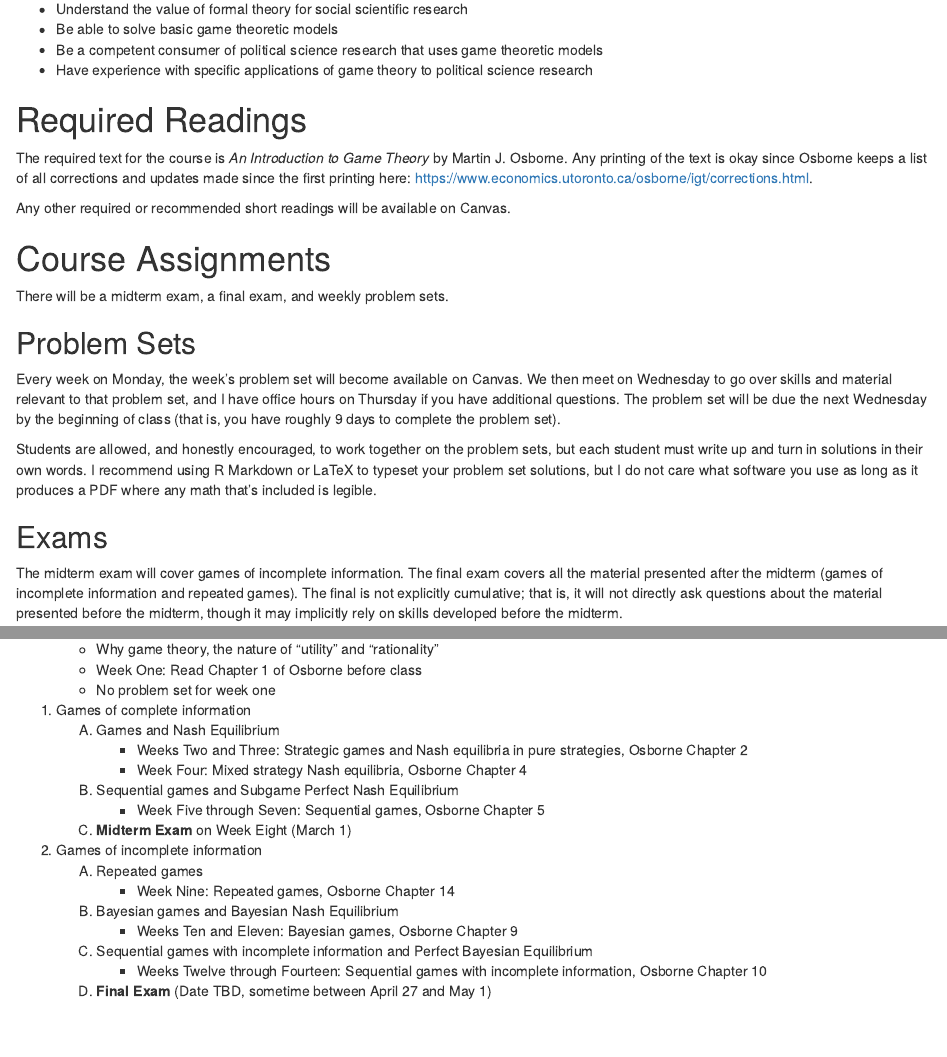
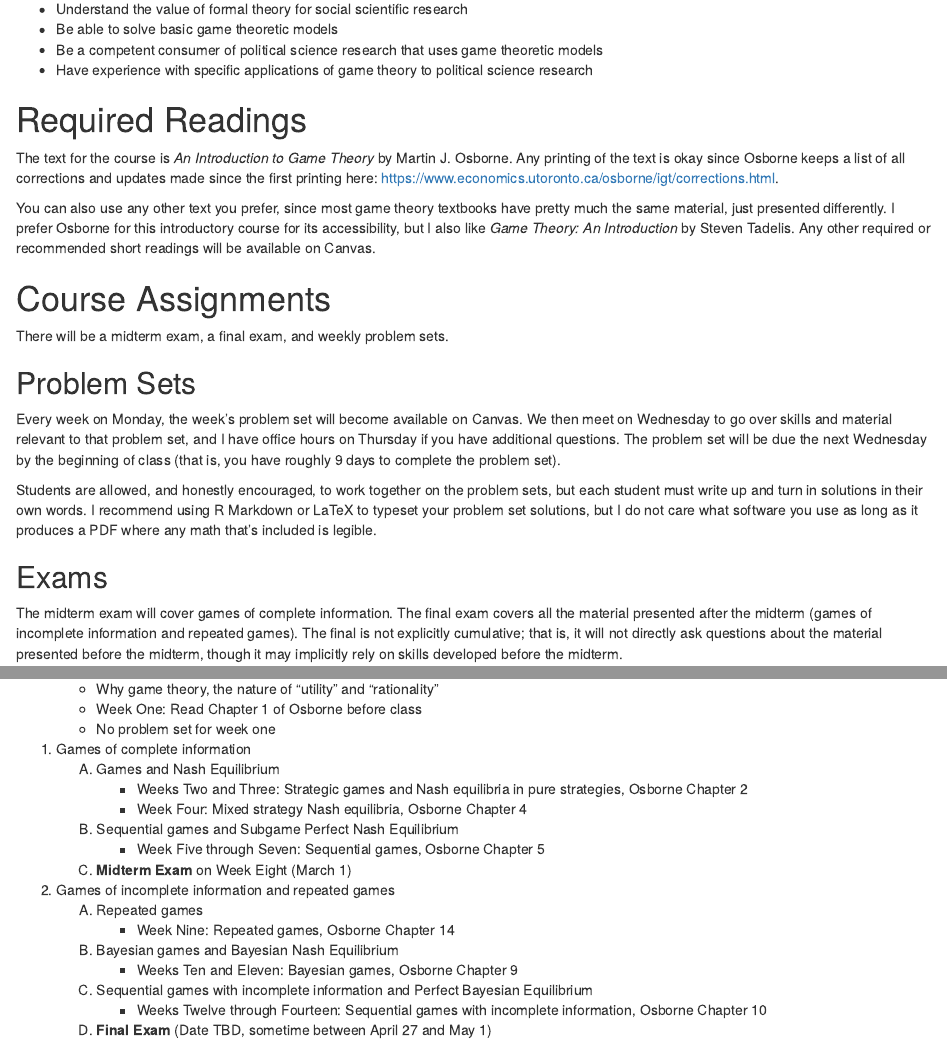
Before and after one commit to duckmayr/game-theory, an R Markdown document (syllabus/game-theory-syllabus.Rmd): the page in a window 1100 px wide, from 350 px down, and a second part further down, joined at a grey line. Rendered offline with R 4.5, knitr and Pandoc, with nearby package versions; drawn as R Markdown's standard HTML page in place of the format the file asks for.

Commit message:
Update office hours and textbook info on syllabus

```diff
--- a/syllabus/game-theory-syllabus.Rmd
+++ b/syllabus/game-theory-syllabus.Rmd
@@ -8,7 +8,7 @@ author: "JBrandon Duck-Mayr"
 # instructorpronouns: "They/Them"
 email: "Use Canvas to email"
 office: "MEZ 3.128"
-officehours: "R 10--11 AM or appointment"
+officehours: "M 1--4 PM or appointment"
 
 # TA: "Firstname Lastname"
 # # TApronouns: "They/Them"
@@ -45,9 +45,11 @@ When you complete the course, you will
 
 # Required Readings
 
-The required text for the course is *An Introduction to Game Theory* by Martin J. Osborne.
+The text for the course is *An Introduction to Game Theory* by Martin J. Osborne.
 Any printing of the text is okay since Osborne keeps a list of all corrections and updates made since the first printing here: <https://www.economics.utoronto.ca/osborne/igt/corrections.html>.
 
+You can also use any other text you prefer, since most game theory textbooks have pretty much the same material, just presented differently.
+I prefer Osborne for this introductory course for its accessibility, but I also like *Game Theory: An Introduction* by Steven Tadelis.
 Any other required or recommended short readings will be available on Canvas.
 
 # Course Assignments
@@ -65,7 +67,7 @@ I recommend using R Markdown or LaTeX to typeset your problem set solutions, but
 
 ## Exams
 
-The midterm exam will cover games of incomplete information.
+The midterm exam will cover games of complete information.
 The final exam covers all the material presented after the midterm (games of incomplete information and repeated games).
 The final is not explicitly cumulative; that is, it will not directly ask questions about the material presented before the midterm, though it may implicitly rely on skills developed before the midterm.
 
@@ -120,7 +122,7 @@ This request must be submitted within one week of receiving your graded assigntm
    B.  Sequential games and Subgame Perfect Nash Equilibrium
        - Week Five through Seven: Sequential games, Osborne Chapter 5
    C.  **Midterm Exam** on Week Eight (March 1)
-2. Games of incomplete information
+2. Games of incomplete information and repeated games
    A.  Repeated games
        - Week Nine: Repeated games, Osborne Chapter 14
    B.  Bayesian games and Bayesian Nash Equilibrium
```
